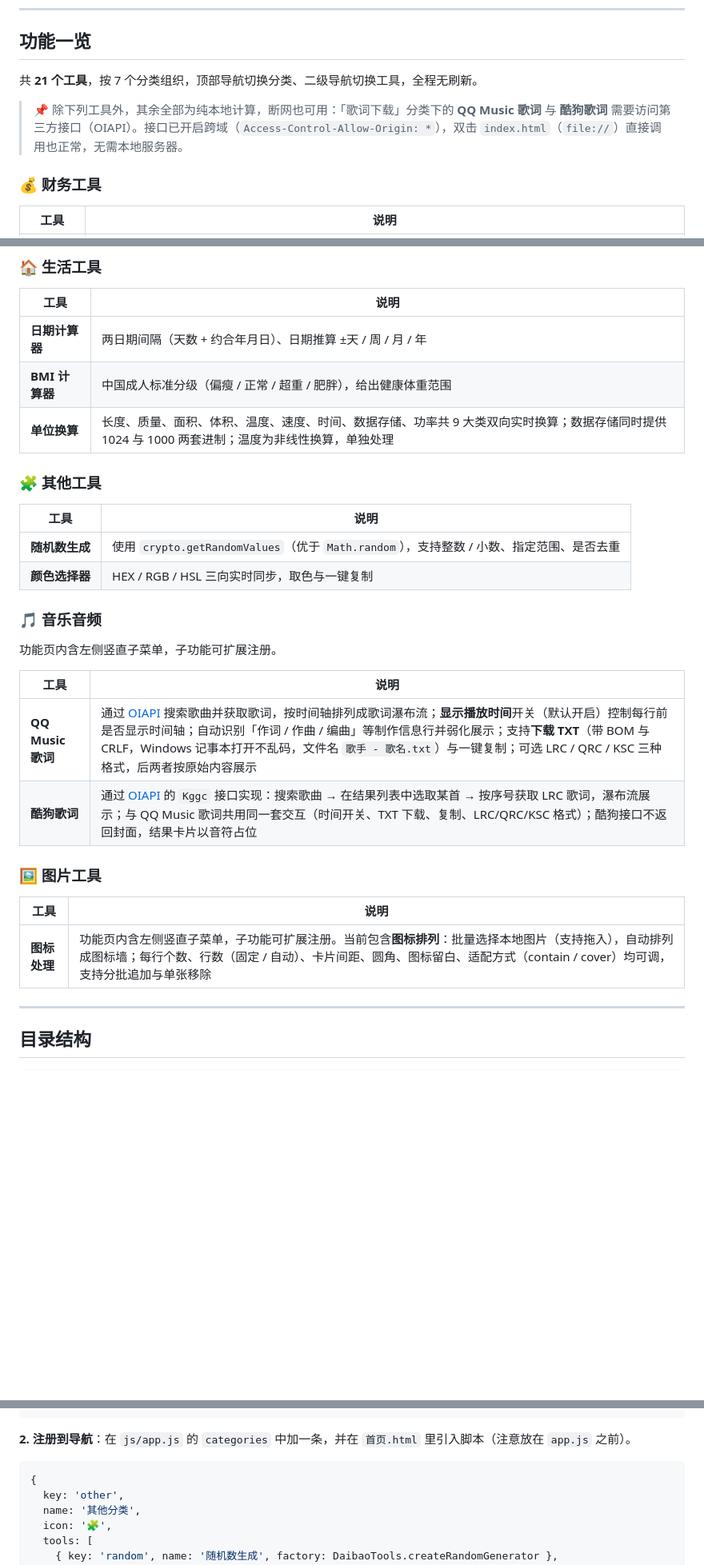
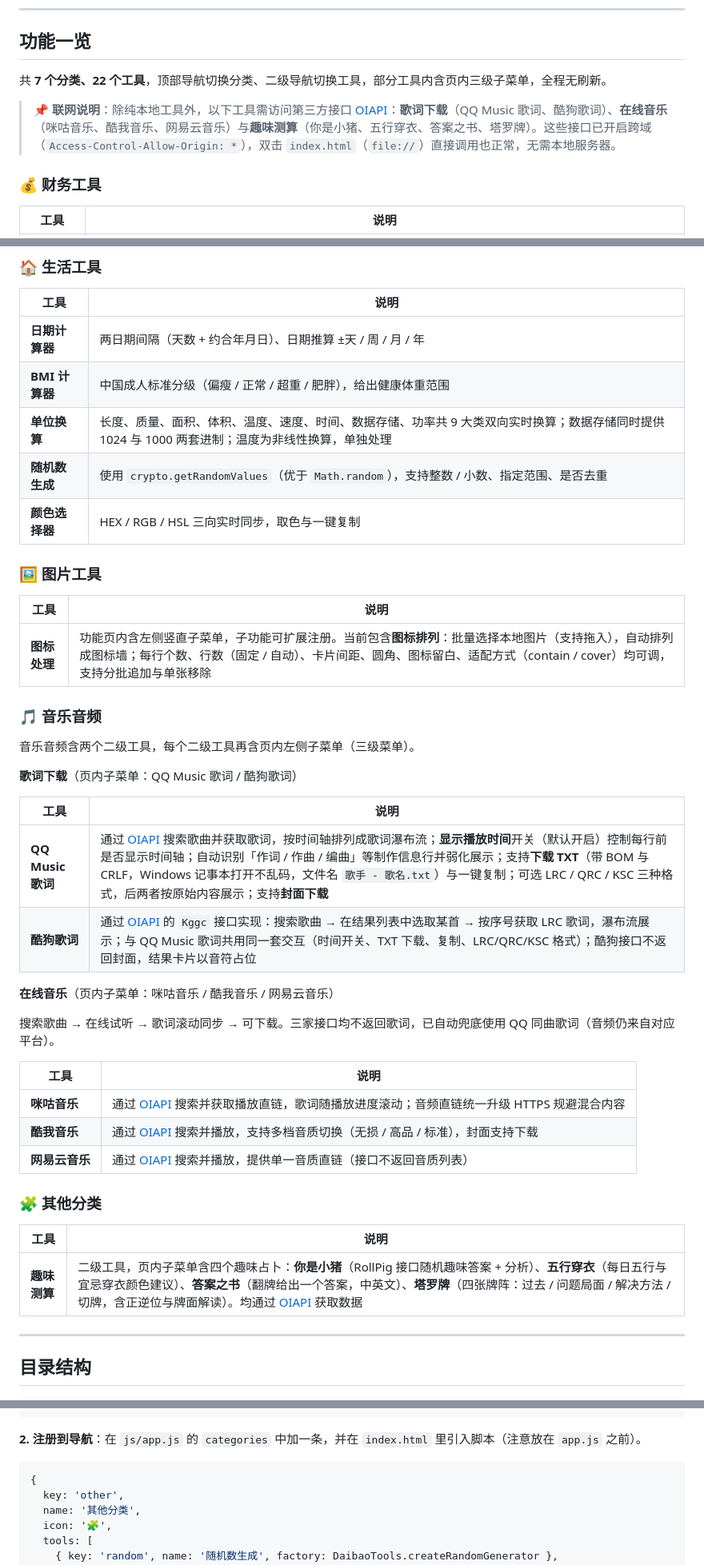
Before and after one commit to nullhe/DaiBaoTools-HTML, a Markdown page: README.md, 3 parts joined by grey strips. Shown at 80% size. Rendered like a GitHub page; blank space fills up the shorter version.

Commit message:
docs: 同步 README 至实际分类与工具结构
- 分类顺序对齐 app.js：财务/开发/办公/生活/图片/音乐音频/其他
- 工具计数 21→22，标注部分工具含页内三级子菜单
- 随机数生成/颜色选择器归位生活工具
- 补齐音乐音频（歌词下载+在线音乐）、趣味测算（你是小猪/五行穿衣/答案之书/塔罗牌）
- 重写目录树、修正隐私声明与首页.html旧名

````diff
--- a/README.md
+++ b/README.md
@@ -40,9 +40,9 @@ npx serve .
 
 ## 功能一览
 
-共 **21 个工具**，按 7 个分类组织，顶部导航切换分类、二级导航切换工具，全程无刷新。
+共 **7 个分类、22 个工具**，顶部导航切换分类、二级导航切换工具，部分工具内含页内三级子菜单，全程无刷新。
 
-> 📌 除下列工具外，其余全部为纯本地计算，断网也可用：「歌词下载」分类下的 **QQ Music 歌词** 与 **酷狗歌词** 需要访问第三方接口（OIAPI）。接口已开启跨域（`Access-Control-Allow-Origin: *`），双击 `index.html`（`file://`）直接调用也正常，无需本地服务器。
+> 📌 **联网说明**：除纯本地工具外，以下工具需访问第三方接口 [OIAPI](https://www.oiapi.net)：**歌词下载**（QQ Music 歌词、酷狗歌词）、**在线音乐**（咪咕音乐、酷我音乐、网易云音乐）与**趣味测算**（你是小猪、五行穿衣、答案之书、塔罗牌）。这些接口已开启跨域（`Access-Control-Allow-Origin: *`），双击 `index.html`（`file://`）直接调用也正常，无需本地服务器。
 
 ### 💰 财务工具
 
@@ -79,28 +79,41 @@ npx serve .
 | **日期计算器** | 两日期间隔（天数 + 约合年月日）、日期推算 ±天 / 周 / 月 / 年 |
 | **BMI 计算器** | 中国成人标准分级（偏瘦 / 正常 / 超重 / 肥胖），给出健康体重范围 |
 | **单位换算** | 长度、质量、面积、体积、温度、速度、时间、数据存储、功率共 9 大类双向实时换算；数据存储同时提供 1024 与 1000 两套进制；温度为非线性换算，单独处理 |
-
-### 🧩 其他工具
-
-| 工具 | 说明 |
-|------|------|
 | **随机数生成** | 使用 `crypto.getRandomValues`（优于 `Math.random`），支持整数 / 小数、指定范围、是否去重 |
 | **颜色选择器** | HEX / RGB / HSL 三向实时同步，取色与一键复制 |
-
-### 🎵 音乐音频
-
-功能页内含左侧竖直子菜单，子功能可扩展注册。
-
-| 工具 | 说明 |
-|------|------|
-| **QQ Music 歌词** | 通过 [OIAPI](https://www.oiapi.net/doc/id/121.html) 搜索歌曲并获取歌词，按时间轴排列成歌词瀑布流；**显示播放时间**开关（默认开启）控制每行前是否显示时间轴；自动识别「作词 / 作曲 / 编曲」等制作信息行并弱化展示；支持**下载 TXT**（带 BOM 与 CRLF，Windows 记事本打开不乱码，文件名 `歌手 - 歌名.txt`）与一键复制；可选 LRC / QRC / KSC 三种格式，后两者按原始内容展示 |
-| **酷狗歌词** | 通过 [OIAPI](https://www.oiapi.net/doc/id/11.html) 的 `Kggc` 接口实现：搜索歌曲 → 在结果列表中选取某首 → 按序号获取 LRC 歌词，瀑布流展示；与 QQ Music 歌词共用同一套交互（时间开关、TXT 下载、复制、LRC/QRC/KSC 格式）；酷狗接口不返回封面，结果卡片以音符占位 |
 
 ### 🖼️ 图片工具
 
 | 工具 | 说明 |
 |------|------|
 | **图标处理** | 功能页内含左侧竖直子菜单，子功能可扩展注册。当前包含**图标排列**：批量选择本地图片（支持拖入），自动排列成图标墙；每行个数、行数（固定 / 自动）、卡片间距、圆角、图标留白、适配方式（contain / cover）均可调，支持分批追加与单张移除 |
+
+### 🎵 音乐音频
+
+音乐音频含两个二级工具，每个二级工具再含页内左侧子菜单（三级菜单）。
+
+**歌词下载**（页内子菜单：QQ Music 歌词 / 酷狗歌词）
+
+| 工具 | 说明 |
+|------|------|
+| **QQ Music 歌词** | 通过 [OIAPI](https://www.oiapi.net/doc/id/121.html) 搜索歌曲并获取歌词，按时间轴排列成歌词瀑布流；**显示播放时间**开关（默认开启）控制每行前是否显示时间轴；自动识别「作词 / 作曲 / 编曲」等制作信息行并弱化展示；支持**下载 TXT**（带 BOM 与 CRLF，Windows 记事本打开不乱码，文件名 `歌手 - 歌名.txt`）与一键复制；可选 LRC / QRC / KSC 三种格式，后两者按原始内容展示；支持**封面下载** |
+| **酷狗歌词** | 通过 [OIAPI](https://www.oiapi.net/doc/id/11.html) 的 `Kggc` 接口实现：搜索歌曲 → 在结果列表中选取某首 → 按序号获取 LRC 歌词，瀑布流展示；与 QQ Music 歌词共用同一套交互（时间开关、TXT 下载、复制、LRC/QRC/KSC 格式）；酷狗接口不返回封面，结果卡片以音符占位 |
+
+**在线音乐**（页内子菜单：咪咕音乐 / 酷我音乐 / 网易云音乐）
+
+搜索歌曲 → 在线试听 → 歌词滚动同步 → 可下载。三家接口均不返回歌词，已自动兜底使用 QQ 同曲歌词（音频仍来自对应平台）。
+
+| 工具 | 说明 |
+|------|------|
+| **咪咕音乐** | 通过 [OIAPI](https://www.oiapi.net/doc/id/157.html) 搜索并获取播放直链，歌词随播放进度滚动；音频直链统一升级 HTTPS 规避混合内容 |
+| **酷我音乐** | 通过 [OIAPI](https://www.oiapi.net/doc/id/79.html) 搜索并播放，支持多档音质切换（无损 / 高品 / 标准），封面支持下载 |
+| **网易云音乐** | 通过 [OIAPI](https://www.oiapi.net/doc/id/8.html) 搜索并播放，提供单一音质直链（接口不返回音质列表） |
+
+### 🧩 其他分类
+
+| 工具 | 说明 |
+|------|------|
+| **趣味测算** | 二级工具，页内子菜单含四个趣味占卜：**你是小猪**（RollPig 接口随机趣味答案 + 分析）、**五行穿衣**（每日五行与宜忌穿衣颜色建议）、**答案之书**（翻牌给出一个答案，中英文）、**塔罗牌**（四张牌阵：过去 / 问题局面 / 解决方法 / 切牌，含正逆位与牌面解读）。均通过 [OIAPI](https://www.oiapi.net) 获取数据 |
 
 ---
 
@@ -249,7 +262,7 @@ window.DaibaoTools.createMyTool = function (container) {
 };
 ```
 
-**2. 注册到导航**：在 `js/app.js` 的 `categories` 中加一条，并在 `首页.html` 里引入脚本（注意放在 `app.js` 之前）。
+**2. 注册到导航**：在 `js/app.js` 的 `categories` 中加一条，并在 `index.html` 里引入脚本（注意放在 `app.js` 之前）。
 
 ```js
 {
````
Also changed, not shown: other parts of README.md (+1 -1 lines).
